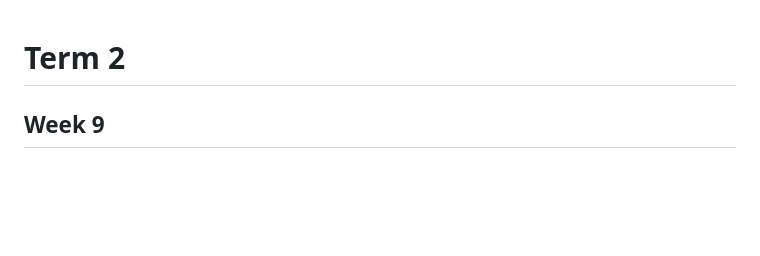
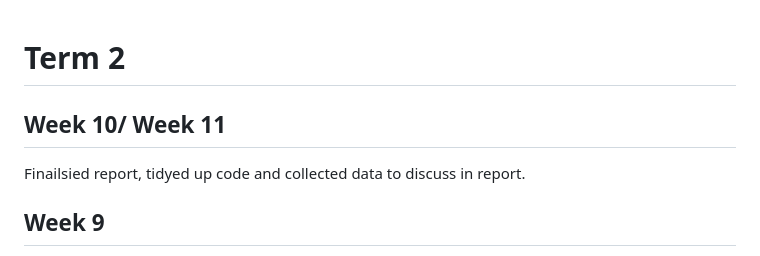
Before and after one commit to David-118/2048-Solver, a Markdown page: diary.md, the part around the change. Rendered like a GitHub page; blank space fills up the shorter version.

Commit message:
Added Week10/11 Diary entry.

```diff
--- a/diary.md
+++ b/diary.md
@@ -1,4 +1,8 @@
 # Term 2
+## Week 10/ Week 11
+Finailsied report, tidyed up code and collected data to discuss in report.
+
+
 ## Week 9
 Wrote section in report about pruning and the dynamic depth, started gathering data including the time each game took
 (in milliseconds)
```
